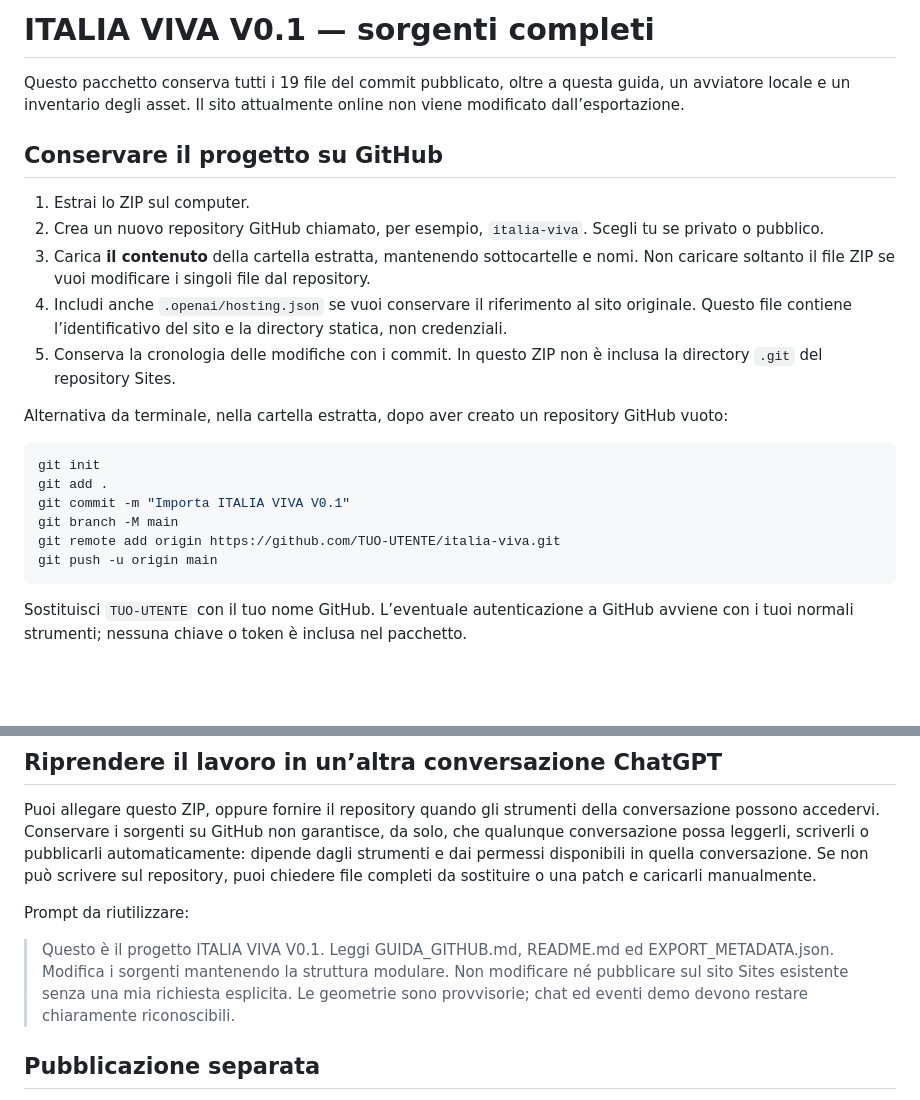
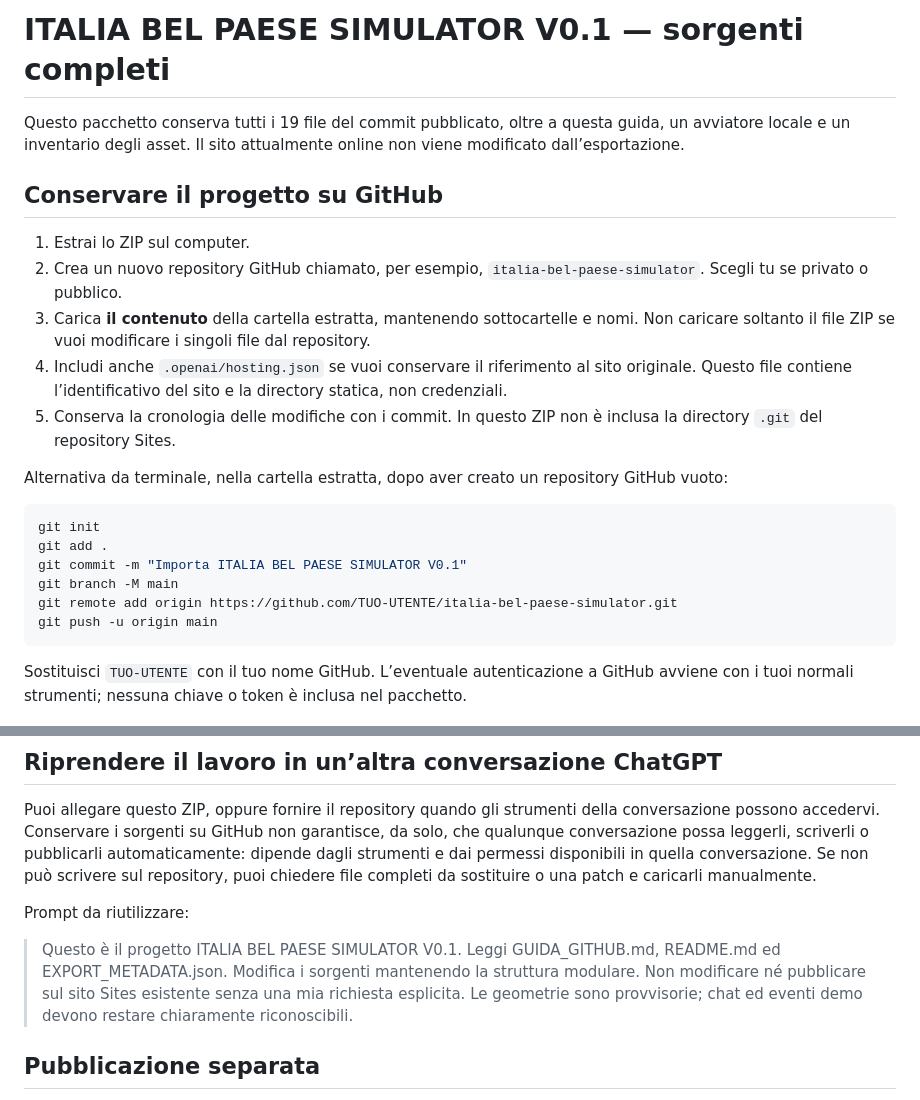
Before and after one commit to galiotogiulio-eng/Italia-Bel-Paese-Simulator, a Markdown page: GUIDA_GITHUB.md, 2 parts joined by grey strips. Drawn GitHub-style; blank space fills up the shorter version.

Commit message:
Rebrand GUIDA_GITHUB.md to Italia Bel Paese Simulator

````diff
--- a/GUIDA_GITHUB.md
+++ b/GUIDA_GITHUB.md
@@ -1,11 +1,11 @@
-# ITALIA VIVA V0.1 — sorgenti completi
+# ITALIA BEL PAESE SIMULATOR V0.1 — sorgenti completi
 
 Questo pacchetto conserva tutti i 19 file del commit pubblicato, oltre a questa guida, un avviatore locale e un inventario degli asset. Il sito attualmente online non viene modificato dall’esportazione.
 
 ## Conservare il progetto su GitHub
 
 1. Estrai lo ZIP sul computer.
-2. Crea un nuovo repository GitHub chiamato, per esempio, `italia-viva`. Scegli tu se privato o pubblico.
+2. Crea un nuovo repository GitHub chiamato, per esempio, `italia-bel-paese-simulator`. Scegli tu se privato o pubblico.
 3. Carica **il contenuto** della cartella estratta, mantenendo sottocartelle e nomi. Non caricare soltanto il file ZIP se vuoi modificare i singoli file dal repository.
 4. Includi anche `.openai/hosting.json` se vuoi conservare il riferimento al sito originale. Questo file contiene l’identificativo del sito e la directory statica, non credenziali.
 5. Conserva la cronologia delle modifiche con i commit. In questo ZIP non è inclusa la directory `.git` del repository Sites.
@@ -15,9 +15,9 @@ Alternativa da terminale, nella cartella estratta, dopo aver creato un repositor
 ```sh
 git init
 git add .
-git commit -m "Importa ITALIA VIVA V0.1"
+git commit -m "Importa ITALIA BEL PAESE SIMULATOR V0.1"
 git branch -M main
-git remote add origin https://github.com/TUO-UTENTE/italia-viva.git
+git remote add origin https://github.com/TUO-UTENTE/italia-bel-paese-simulator.git
 git push -u origin main
 ```
 
@@ -83,7 +83,7 @@ Puoi allegare questo ZIP, oppure fornire il repository quando gli strumenti dell
 
 Prompt da riutilizzare:
 
-> Questo è il progetto ITALIA VIVA V0.1. Leggi GUIDA_GITHUB.md, README.md ed EXPORT_METADATA.json. Modifica i sorgenti mantenendo la struttura modulare. Non modificare né pubblicare sul sito Sites esistente senza una mia richiesta esplicita. Le geometrie sono provvisorie; chat ed eventi demo devono restare chiaramente riconoscibili.
+> Questo è il progetto ITALIA BEL PAESE SIMULATOR V0.1. Leggi GUIDA_GITHUB.md, README.md ed EXPORT_METADATA.json. Modifica i sorgenti mantenendo la struttura modulare. Non modificare né pubblicare sul sito Sites esistente senza una mia richiesta esplicita. Le geometrie sono provvisorie; chat ed eventi demo devono restare chiaramente riconoscibili.
 
 ## Pubblicazione separata
 
````
